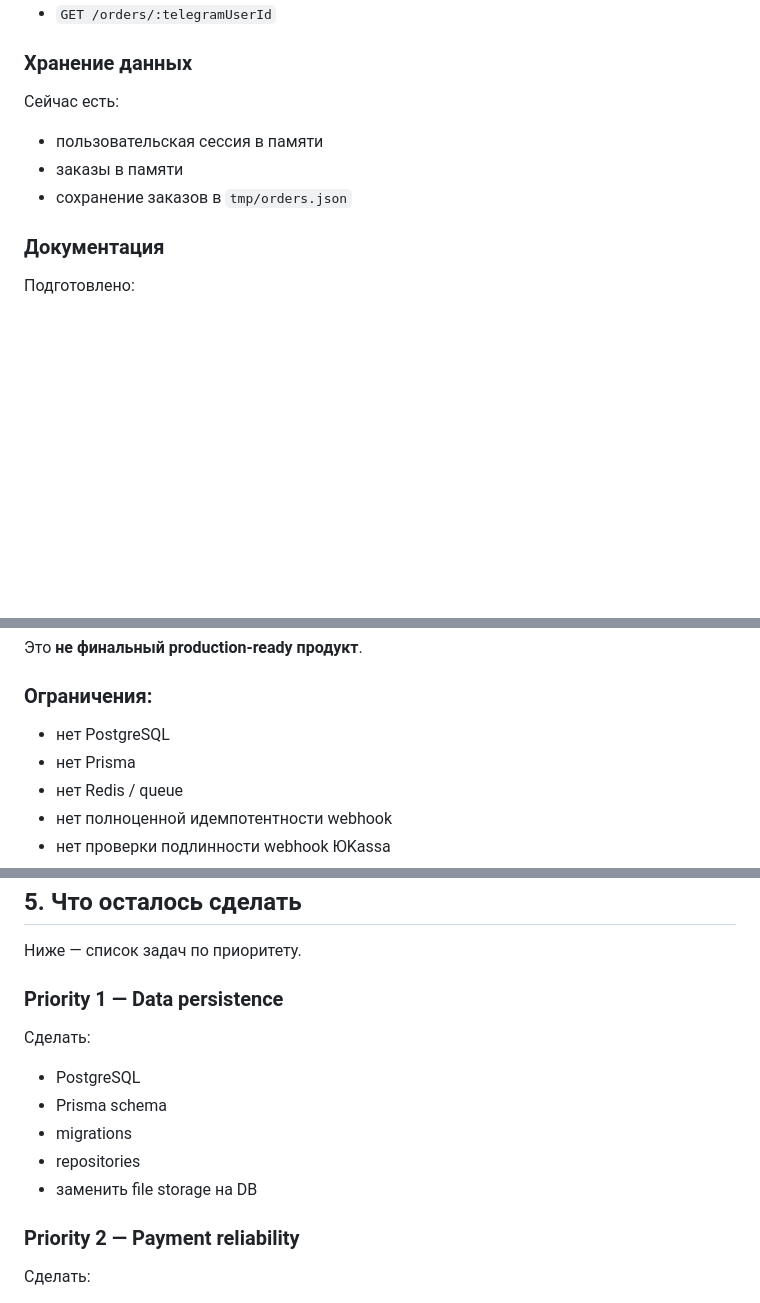
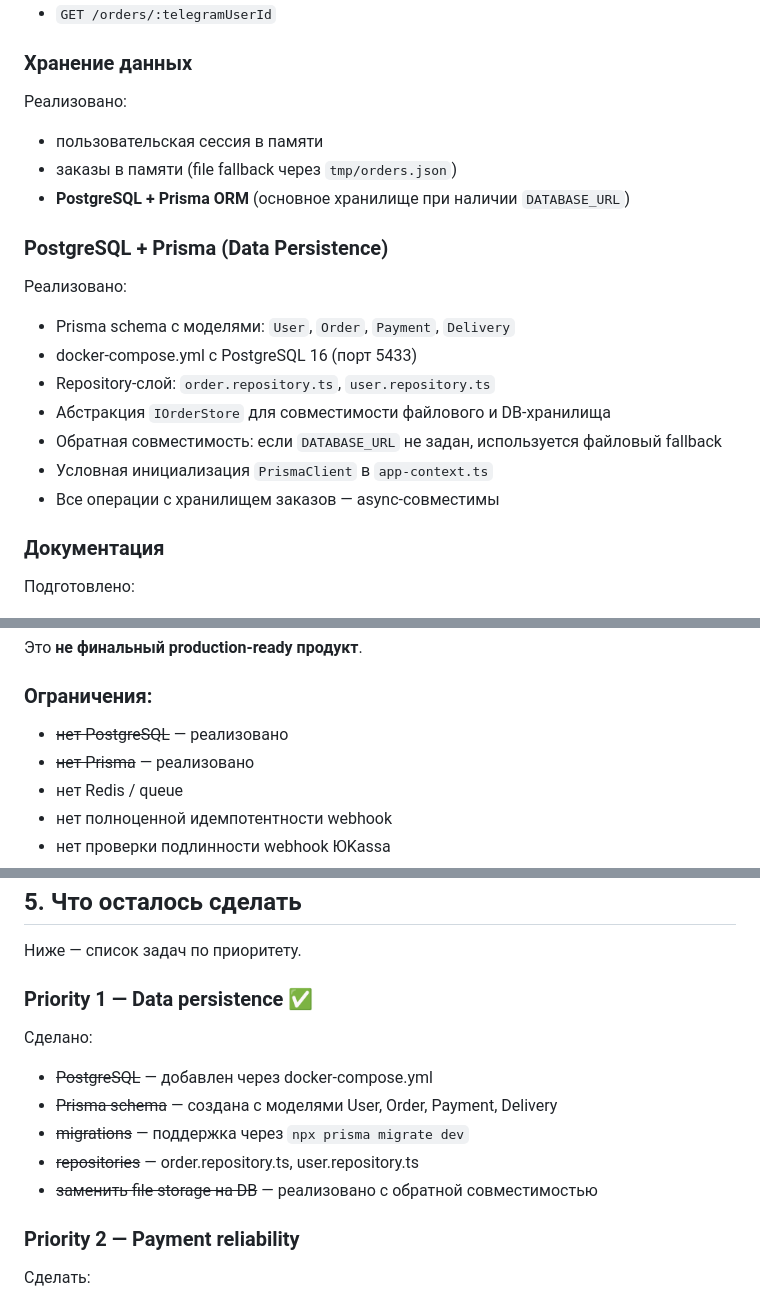
Before and after one commit to asabiru/botanalitic, a Markdown page: docs/project-status.md, 3 parts joined by grey strips. Drawn GitHub-style; blank space fills up the shorter version.

```diff
--- a/docs/project-status.md
+++ b/docs/project-status.md
@@ -68,10 +68,20 @@
 - `GET /orders/:telegramUserId`
 
 ### Хранение данных
-Сейчас есть:
+Реализовано:
 - пользовательская сессия в памяти
-- заказы в памяти
-- сохранение заказов в `tmp/orders.json`
+- заказы в памяти (file fallback через `tmp/orders.json`)
+- **PostgreSQL + Prisma ORM** (основное хранилище при наличии `DATABASE_URL`)
+
+### PostgreSQL + Prisma (Data Persistence)
+Реализовано:
+- Prisma schema с моделями: `User`, `Order`, `Payment`, `Delivery`
+- docker-compose.yml с PostgreSQL 16 (порт 5433)
+- Repository-слой: `order.repository.ts`, `user.repository.ts`
+- Абстракция `IOrderStore` для совместимости файлового и DB-хранилища
+- Обратная совместимость: если `DATABASE_URL` не задан, используется файловый fallback
+- Условная инициализация `PrismaClient` в `app-context.ts`
+- Все операции с хранилищем заказов — async-совместимы
 
 ### Документация
 Подготовлено:
@@ -99,8 +109,8 @@
 Это **не финальный production-ready продукт**.
 
 ### Ограничения:
-- нет PostgreSQL
-- нет Prisma
+- ~~нет PostgreSQL~~ — реализовано
+- ~~нет Prisma~~ — реализовано
 - нет Redis / queue
 - нет полноценной идемпотентности webhook
 - нет проверки подлинности webhook ЮKassa
@@ -118,13 +128,13 @@
 
 Ниже — список задач по приоритету.
 
-### Priority 1 — Data persistence
-Сделать:
-- PostgreSQL
-- Prisma schema
-- migrations
-- repositories
-- заменить file storage на DB
+### Priority 1 — Data persistence ✅
+Сделано:
+- ~~PostgreSQL~~ — добавлен через docker-compose.yml
+- ~~Prisma schema~~ — создана с моделями User, Order, Payment, Delivery
+- ~~migrations~~ — поддержка через `npx prisma migrate dev`
+- ~~repositories~~ — order.repository.ts, user.repository.ts
+- ~~заменить file storage на DB~~ — реализовано с обратной совместимостью
 
 ### Priority 2 — Payment reliability
 Сделать:
```
Also changed, not shown: docs/changelog.md (added, +15 -0 lines), docs/developer-guide.md (+77 -11 lines).
